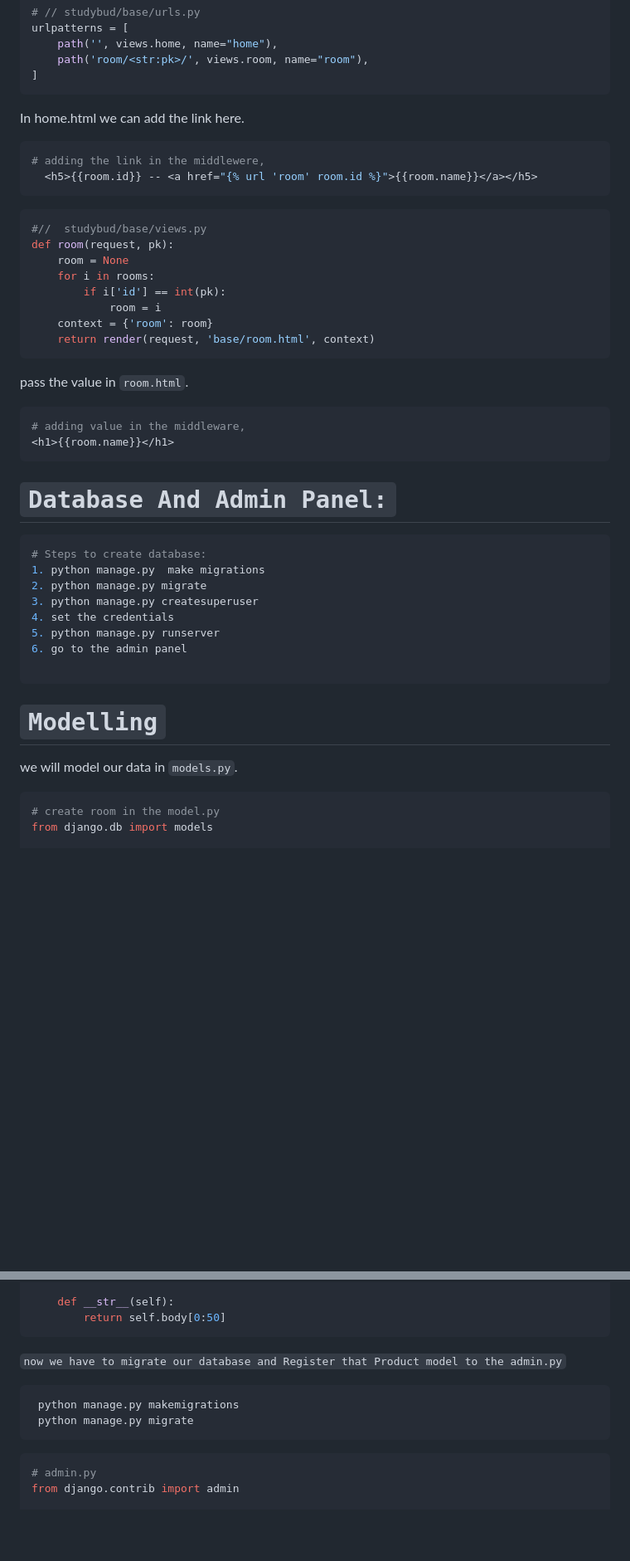
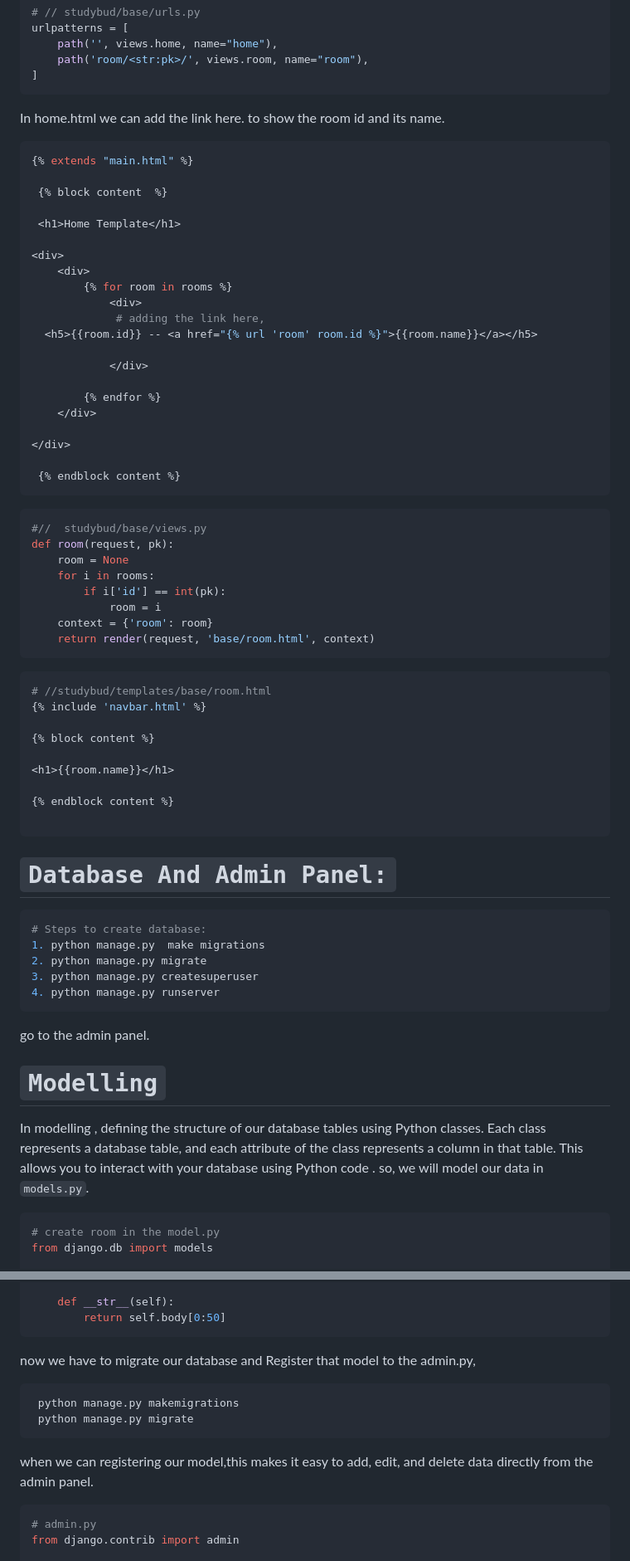
Before and after one commit to Ayeshashabbir01/study_buddy, a Markdown page: README.md, 2 parts joined by grey strips. Shown at 83% size. GitHub-like rendering; blank space fills up the shorter version.

````diff
--- a/README.md
+++ b/README.md
@@ -180,10 +179,29 @@ urlpatterns = [
     path('room/<str:pk>/', views.room, name="room"),
 ]
 ```
-In home.html we can add the link here.
+In home.html we can add the link here. to show the room id and its name.
 ```py
-# adding the link in the middlewere,
+{% extends "main.html" %}
+
+ {% block content  %}
+
+ <h1>Home Template</h1>
+
+<div>
+    <div>
+        {% for room in rooms %}
+            <div>
+             # adding the link here,
   <h5>{{room.id}} -- <a href="{% url 'room' room.id %}">{{room.name}}</a></h5>
+
+            </div>
+
+        {% endfor %}
+    </div>
+
+</div>
+
+ {% endblock content %}
 ```
 ```py
 #//  studybud/base/views.py
@@ -195,10 +213,17 @@ def room(request, pk):
     context = {'room': room}
     return render(request, 'base/room.html', context)
 ```
-pass the value in `room.html`.
+
 ```py
-# adding value in the middleware,
+# //studybud/templates/base/room.html
+{% include 'navbar.html' %}
+
+{% block content %}
+
 <h1>{{room.name}}</h1>
+
+{% endblock content %}
+
 ```
 # `Database And Admin Panel:`
 ```py
@@ -206,13 +231,14 @@ pass the value in `room.html`.
 1. python manage.py  make migrations
 2. python manage.py migrate
 3. python manage.py createsuperuser
-4. set the credentials
-5. python manage.py runserver
-6. go to the admin panel
+4. python manage.py runserver
+```
+go to the admin panel.
 
-```
+
 # `Modelling`
-we will model our data in `models.py`.
+In modelling , defining the structure of our database tables using Python classes. Each class represents a database table, and each attribute of the class represents a column in that table. This allows you to interact with your database using Python code .
+so, we will model our data in `models.py`.
 ```py
 # create room in the model.py
 from django.db import models
@@ -289,11 +317,12 @@ class Message(models.Model):
     def __str__(self):
         return self.body[0:50]
 ```
-`now we have to migrate our database and Register that Product model to the admin.py`
+now we have to migrate our database and Register that model to the admin.py,
 ```py
  python manage.py makemigrations
  python manage.py migrate
 ```
+when we can registering our model,this makes it easy to add, edit, and delete data directly from the admin panel.
 ```py
 # admin.py
 from django.contrib import admin
````
Also changed, not shown: other parts of README.md (+15 -14 lines).
